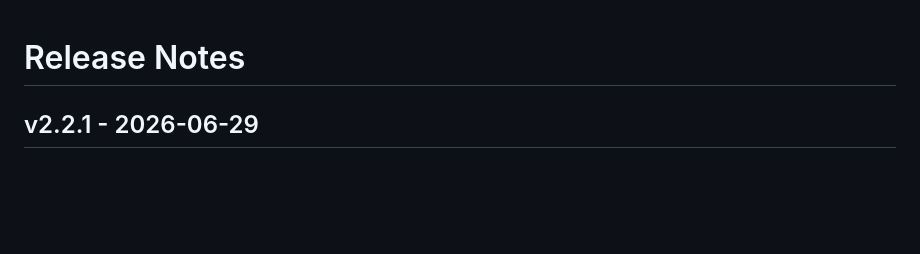
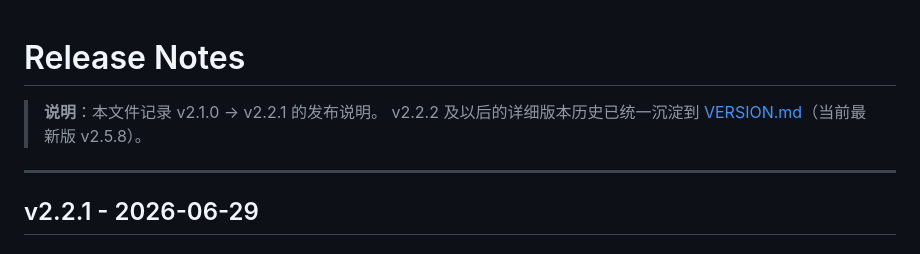
Before and after one commit to Soulor0725/knowledge_base, a Markdown page: RELEASE_NOTES.md, the part around the change. GitHub-like rendering; blank space fills up the shorter version.

```diff
--- a/RELEASE_NOTES.md
+++ b/RELEASE_NOTES.md
@@ -1,4 +1,9 @@
 # Release Notes
+
+> **说明**：本文件记录 v2.1.0 → v2.2.1 的发布说明。
+> v2.2.2 及以后的详细版本历史已统一沉淀到 [VERSION.md](VERSION.md)（当前最新版 v2.5.8）。
+
+---
 
 ## v2.2.1 - 2026-06-29
 
```
Also changed, not shown: README.md (+67 -23 lines), VERSION.md (+7 -0 lines).
